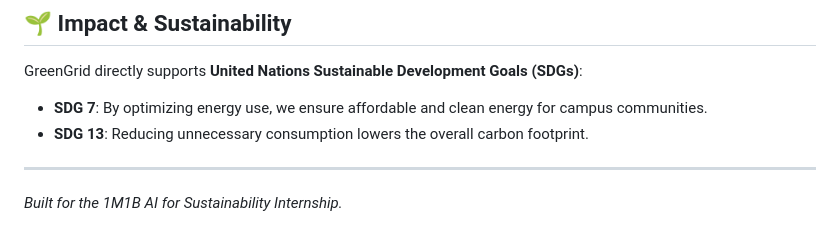
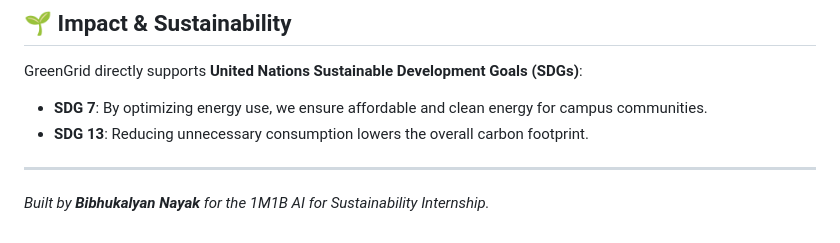
Before and after one commit to BIBHU78150/GreenGrid, a Markdown page: README.md, the part around the change. GitHub-like rendering.

Commit message:
Add author attribution to README

```diff
--- a/README.md
+++ b/README.md
@@ -91,4 +91,4 @@ GreenGrid directly supports **United Nations Sustainable Development Goals (SDGs
 - **SDG 13**: Reducing unnecessary consumption lowers the overall carbon footprint.
 
 ---
-*Built for the 1M1B AI for Sustainability Internship.*
+*Built by **Bibhukalyan Nayak** for the 1M1B AI for Sustainability Internship.*
```
